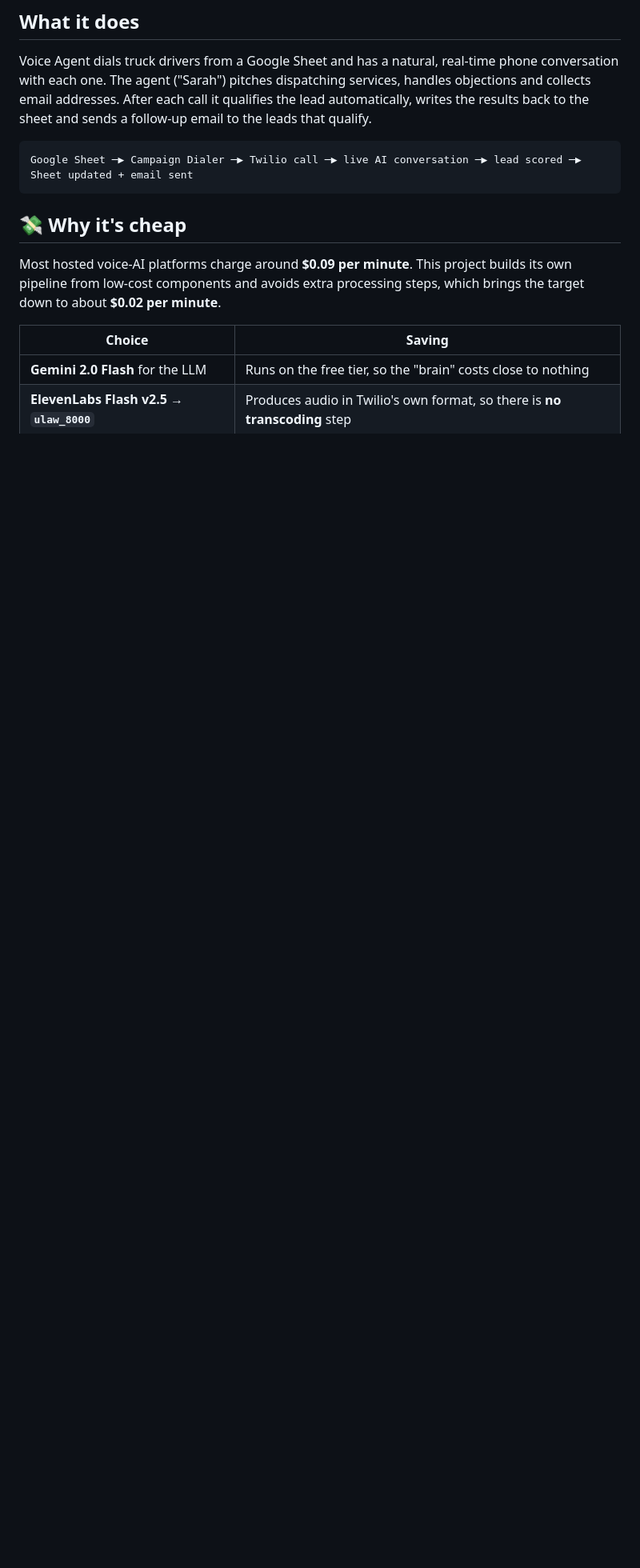
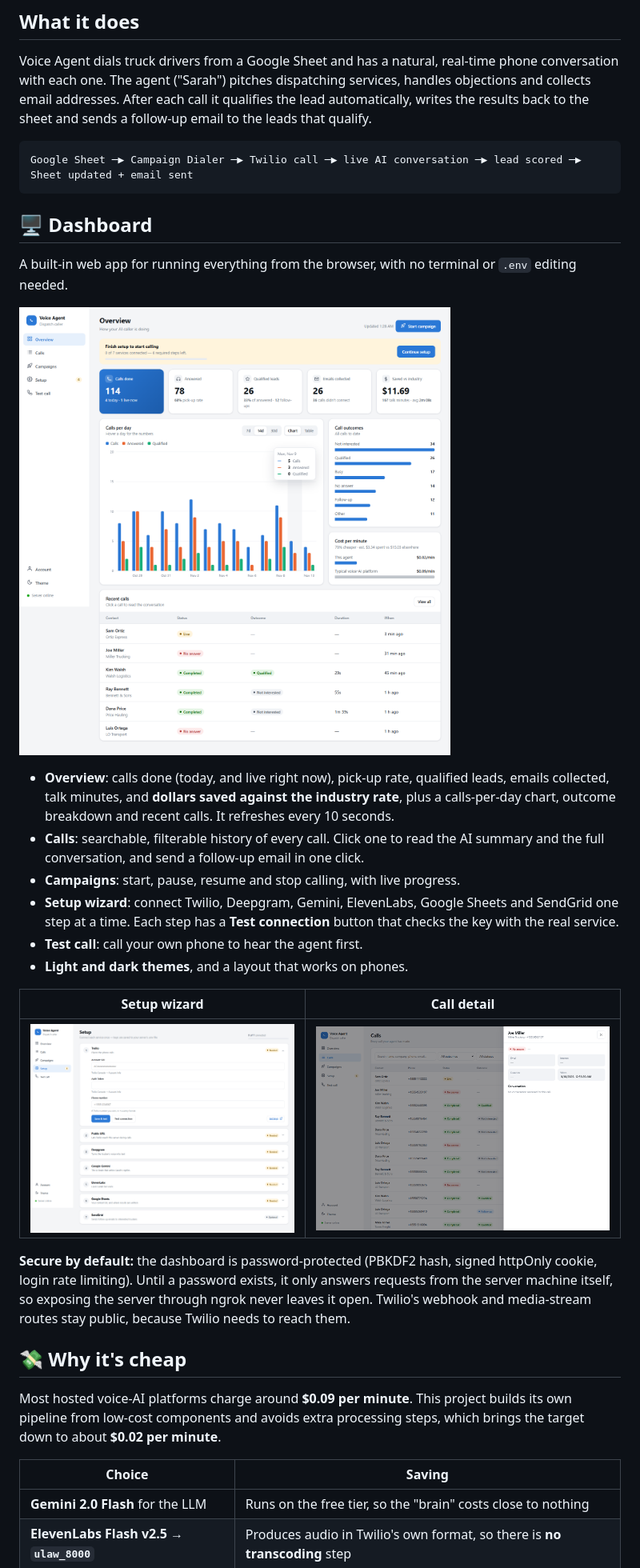
Before and after one commit to ahmedmustafakhan125-coder/voice-agent, a Markdown page: README.md, the part around one of its changes. Shown at 80% size. GitHub-like rendering; pictures changed too: docs/screenshots/call-detail.png (added), docs/screenshots/overview.png (added), docs/screenshots/setup.png (added); blank space fills up the shorter version.

````diff
--- a/README.md
+++ b/README.md
@@ -23,6 +23,25 @@ Voice Agent dials truck drivers from a Google Sheet and has a natural, real-time
 ```
 Google Sheet ─▶ Campaign Dialer ─▶ Twilio call ─▶ live AI conversation ─▶ lead scored ─▶ Sheet updated + email sent
 ```
+
+## 🖥️ Dashboard
+
+A built-in web app for running everything from the browser, with no terminal or `.env` editing needed.
+
+![Overview dashboard](docs/screenshots/overview.png)
+
+- **Overview**: calls done (today, and live right now), pick-up rate, qualified leads, emails collected, talk minutes, and **dollars saved against the industry rate**, plus a calls-per-day chart, outcome breakdown and recent calls. It refreshes every 10 seconds.
+- **Calls**: searchable, filterable history of every call. Click one to read the AI summary and the full conversation, and send a follow-up email in one click.
+- **Campaigns**: start, pause, resume and stop calling, with live progress.
+- **Setup wizard**: connect Twilio, Deepgram, Gemini, ElevenLabs, Google Sheets and SendGrid one step at a time. Each step has a **Test connection** button that checks the key with the real service.
+- **Test call**: call your own phone to hear the agent first.
+- **Light and dark themes**, and a layout that works on phones.
+
+| Setup wizard | Call detail |
+|---|---|
+| ![Setup wizard](docs/screenshots/setup.png) | ![Call detail](docs/screenshots/call-detail.png) |
+
+**Secure by default:** the dashboard is password-protected (PBKDF2 hash, signed httpOnly cookie, login rate limiting). Until a password exists, it only answers requests from the server machine itself, so exposing the server through ngrok never leaves it open. Twilio's webhook and media-stream routes stay public, because Twilio needs to reach them.
 
 ## 💸 Why it's cheap
 
````
Also changed, not shown: other parts of README.md (+42 -11 lines), CLAUDE.md (+30 -4 lines), docs/screenshots/overview-dark.png (added), 2 other files.
